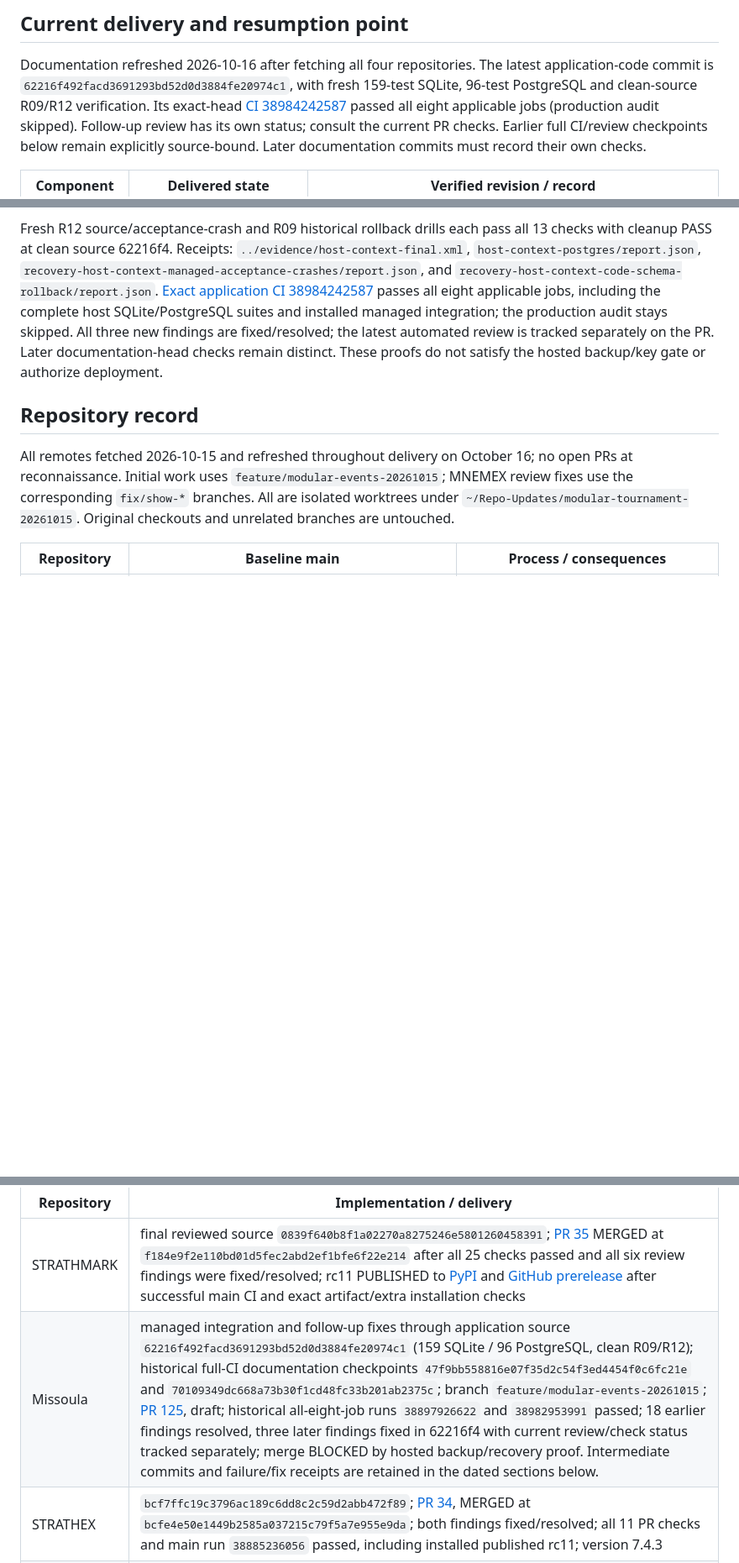
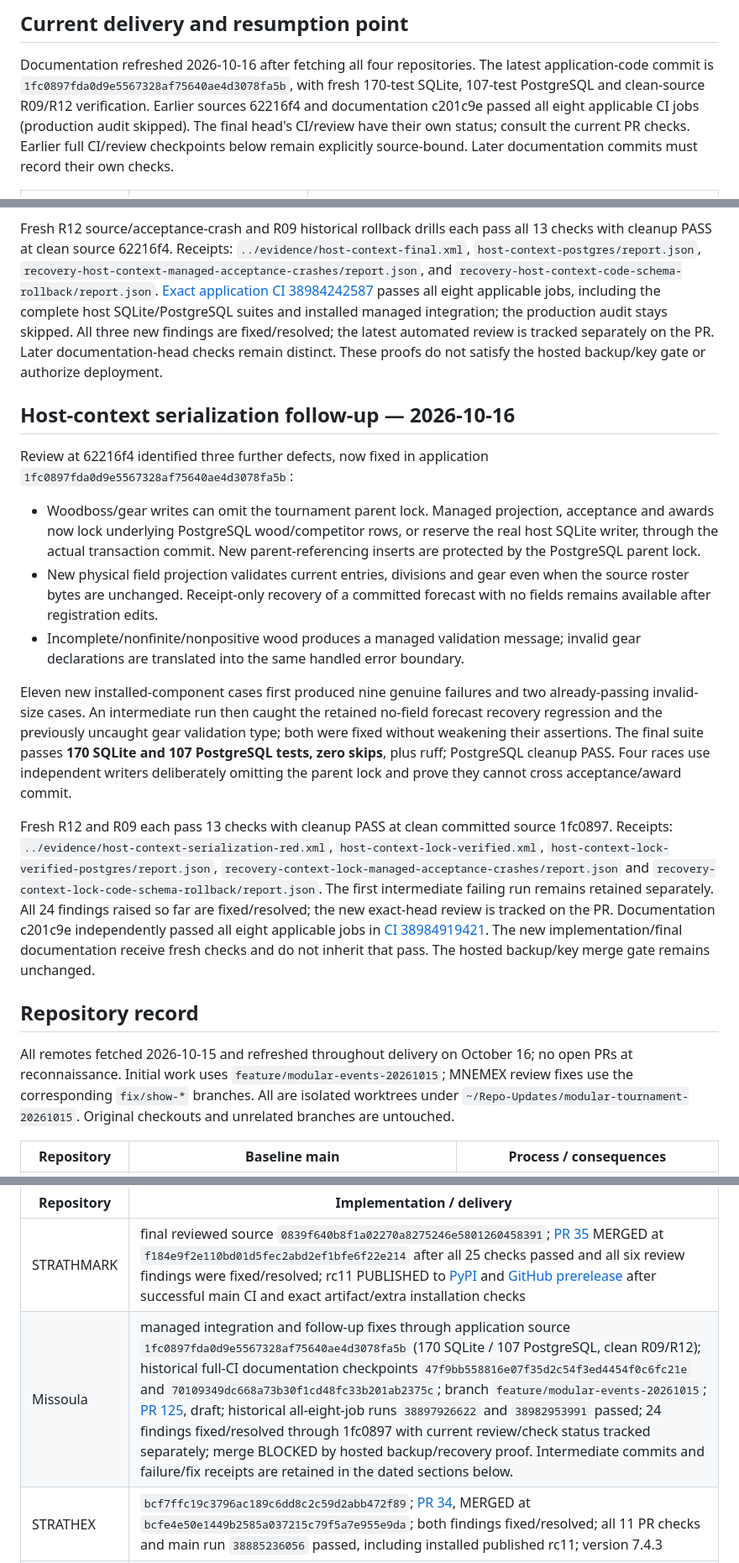
Before and after one commit to SquirmyWormy275/Missoula-Pro-Am-Manager, a Markdown page: docs/MODULAR_EXECUTION_STATUS.md, 3 parts joined by grey strips. Shown at 84% size. Rendered like a GitHub page; blank space fills up the shorter version.

Commit message:
docs: record host-context locking and clean recovery evidence

```diff
--- a/docs/MODULAR_EXECUTION_STATUS.md
+++ b/docs/MODULAR_EXECUTION_STATUS.md
@@ -7,11 +7,11 @@ Canonical [architecture agreement](https://github.com/SquirmyWormy275/STRATHMARK
 
 Documentation refreshed 2026-10-16 after fetching all four repositories. The
 latest application-code commit is
-`62216f492facd3691293bd52d0d3884fe20974c1`, with fresh 159-test SQLite,
-96-test PostgreSQL and clean-source R09/R12 verification. Its exact-head
-[CI 38984242587](https://github.com/SquirmyWormy275/Missoula-Pro-Am-Manager/actions/runs/38984242587)
-passed all eight applicable jobs (production audit skipped). Follow-up review
-has its own status; consult the current PR checks.
+`1fc0897fda0d9e5567328af75640ae4d3078fa5b`, with fresh 170-test SQLite,
+107-test PostgreSQL and clean-source R09/R12 verification. Earlier sources
+62216f4 and documentation c201c9e passed all eight applicable CI jobs (production
+audit skipped). The final head's CI/review have their own status; consult the
+current PR checks.
 Earlier full CI/review checkpoints below remain explicitly source-bound.
 Later documentation commits must record their own checks.
 
@@ -102,6 +102,41 @@ All three new findings are fixed/resolved; the latest automated review is
 tracked separately on the PR. Later documentation-head checks remain distinct.
 These proofs do not satisfy the hosted backup/key gate or authorize deployment.
 
+## Host-context serialization follow-up — 2026-10-16
+
+Review at 62216f4 identified three further defects, now fixed in application
+`1fc0897fda0d9e5567328af75640ae4d3078fa5b`:
+
+- Woodboss/gear writes can omit the tournament parent lock. Managed projection,
+  acceptance and awards now lock underlying PostgreSQL wood/competitor rows, or
+  reserve the real host SQLite writer, through the actual transaction commit.
+  New parent-referencing inserts are protected by the PostgreSQL parent lock.
+- New physical field projection validates current entries, divisions and gear
+  even when the source roster bytes are unchanged. Receipt-only recovery of a
+  committed forecast with no fields remains available after registration edits.
+- Incomplete/nonfinite/nonpositive wood produces a managed validation message;
+  invalid gear declarations are translated into the same handled error boundary.
+
+Eleven new installed-component cases first produced nine genuine failures and
+two already-passing invalid-size cases. An intermediate run then caught the
+retained no-field forecast recovery regression and the previously uncaught gear
+validation type; both were fixed without weakening their assertions. The final
+suite passes **170 SQLite and 107 PostgreSQL tests, zero skips**, plus ruff;
+PostgreSQL cleanup PASS. Four races use independent writers deliberately omitting
+the parent lock and prove they cannot cross acceptance/award commit.
+
+Fresh R12 and R09 each pass 13 checks with cleanup PASS at clean committed source
+1fc0897. Receipts: `../evidence/host-context-serialization-red.xml`,
+`host-context-lock-verified.xml`, `host-context-lock-verified-postgres/report.json`,
+`recovery-context-lock-managed-acceptance-crashes/report.json` and
+`recovery-context-lock-code-schema-rollback/report.json`. The first intermediate
+failing run remains retained separately. All 24 findings raised so far are
+fixed/resolved; the new exact-head review is tracked on the PR.
+Documentation c201c9e independently passed all eight applicable jobs in
+[CI 38984919421](https://github.com/SquirmyWormy275/Missoula-Pro-Am-Manager/actions/runs/38984919421).
+The new implementation/final documentation receive fresh checks and do not
+inherit that pass. The hosted backup/key merge gate remains unchanged.
+
 ## Repository record
 
 All remotes fetched 2026-10-15 and refreshed throughout delivery on October 16;
@@ -159,7 +194,7 @@ private historical/training corpus was used for these checks.
 | Repository | Implementation / delivery |
 | --- | --- |
 | STRATHMARK | final reviewed source `0839f640b8f1a02270a8275246e5801260458391`; [PR 35](https://github.com/SquirmyWormy275/STRATHMARK/pull/35) MERGED at `f184e9f2e110bd01d5fec2abd2ef1bfe6f22e214` after all 25 checks passed and all six review findings were fixed/resolved; rc11 PUBLISHED to [PyPI](https://pypi.org/project/strathmark/3.0.0rc11/) and [GitHub prerelease](https://github.com/SquirmyWormy275/STRATHMARK/releases/tag/v3.0.0rc11) after successful main CI and exact artifact/extra installation checks |
-| Missoula | managed integration and follow-up fixes through application source `62216f492facd3691293bd52d0d3884fe20974c1` (159 SQLite / 96 PostgreSQL, clean R09/R12); historical full-CI documentation checkpoints `47f9bb558816e07f35d2c54f3ed4454f0c6fc21e` and `70109349dc668a73b30f1cd48fc33b201ab2375c`; branch `feature/modular-events-20261015`; [PR 125](https://github.com/SquirmyWormy275/Missoula-Pro-Am-Manager/pull/125), draft; historical all-eight-job runs `38897926622` and `38982953991` passed; 18 earlier findings resolved, three later findings fixed in 62216f4 with current review/check status tracked separately; merge BLOCKED by hosted backup/recovery proof. Intermediate commits and failure/fix receipts are retained in the dated sections below. |
+| Missoula | managed integration and follow-up fixes through application source `1fc0897fda0d9e5567328af75640ae4d3078fa5b` (170 SQLite / 107 PostgreSQL, clean R09/R12); historical full-CI documentation checkpoints `47f9bb558816e07f35d2c54f3ed4454f0c6fc21e` and `70109349dc668a73b30f1cd48fc33b201ab2375c`; branch `feature/modular-events-20261015`; [PR 125](https://github.com/SquirmyWormy275/Missoula-Pro-Am-Manager/pull/125), draft; historical all-eight-job runs `38897926622` and `38982953991` passed; 24 findings fixed/resolved through 1fc0897 with current review/check status tracked separately; merge BLOCKED by hosted backup/recovery proof. Intermediate commits and failure/fix receipts are retained in the dated sections below. |
 | STRATHEX | `bcf7ffc19c3796ac189c6dd8c2c59d2abb472f89`; [PR 34](https://github.com/SquirmyWormy275/STRATHEX/pull/34), MERGED at `bcfe4e50e1449b2585a037215c79f5a7e955e9da`; both findings fixed/resolved; all 11 PR checks and main run `38885236056` passed, including installed published rc11; version 7.4.3 |
 | MNEMEX | implementation PR 5 MERGED at `7f96f798317ac3b1afd7e0a37eb021c6099389a4`; binding/scope PR 6 MERGED at `43b1d9382da0e0b7f56eaa98e368c5a5b095590d`; provenance/security source `83d9e6d296b990ba01884fc04c5662fea36c6eb6` in [PR 7](https://github.com/SquirmyWormy275/mnemex/pull/7) MERGED at `7a315946c92e24a125fc213c7d139eef6278f12c`. Each passed exact-head Linux/Windows CI; PR 7 automated review completed with no findings; all earlier eight findings fixed/resolved; no deployment |
 
```
